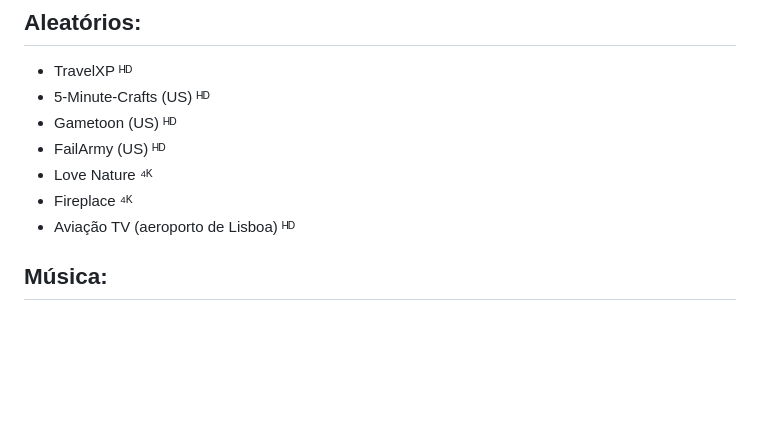
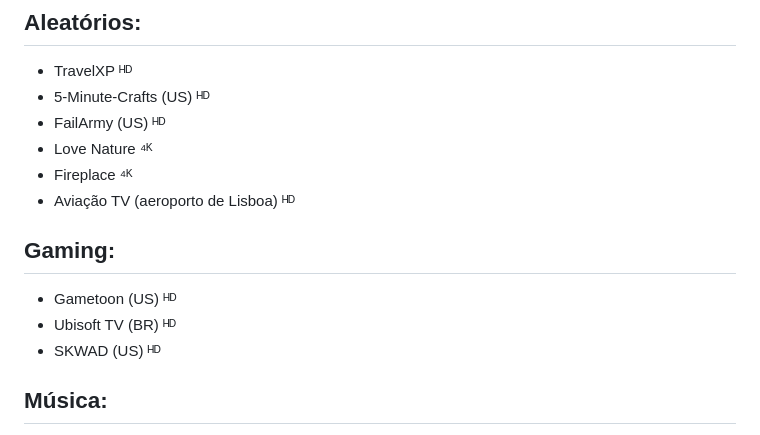
Before and after one commit to thomraider12/canaistvpt, a Markdown page: README.md, the part around the change printed below. Rendered like a GitHub page; blank space fills up the shorter version.

```diff
--- a/README.md
+++ b/README.md
@@ -60,11 +60,16 @@ Também existe uma lista M3U das [MEO Beachcam's](https://thomraider12.github.io
 
 - TravelXP ᴴᴰ
 - 5-Minute-Crafts (US) ᴴᴰ
-- Gametoon (US) ᴴᴰ
 - FailArmy (US) ᴴᴰ
 - Love Nature ⁴ᴷ
 - Fireplace ⁴ᴷ
 - Aviação TV (aeroporto de Lisboa) ᴴᴰ
+
+## Gaming:
+
+- Gametoon (US) ᴴᴰ
+- Ubisoft TV (BR) ᴴᴰ
+- SKWAD (US) ᴴᴰ
 
 ## Música:
 
```
Also changed, not shown: other parts of README.md (+1 -1 lines).
